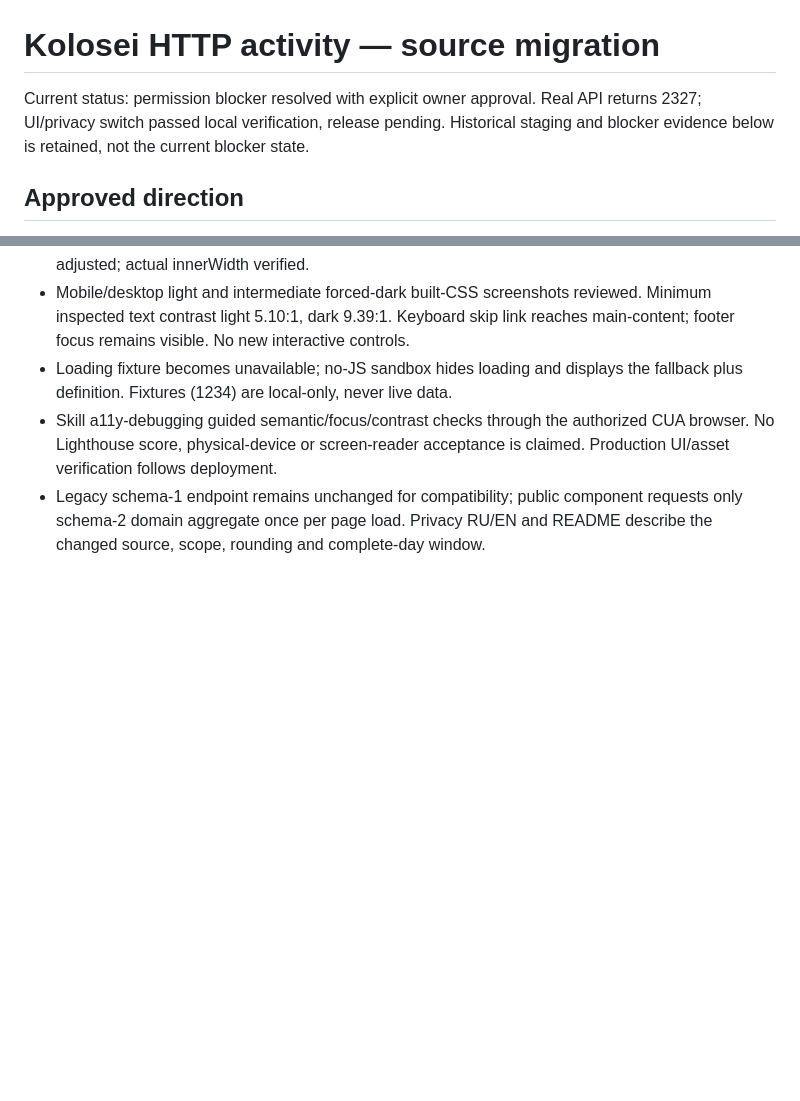
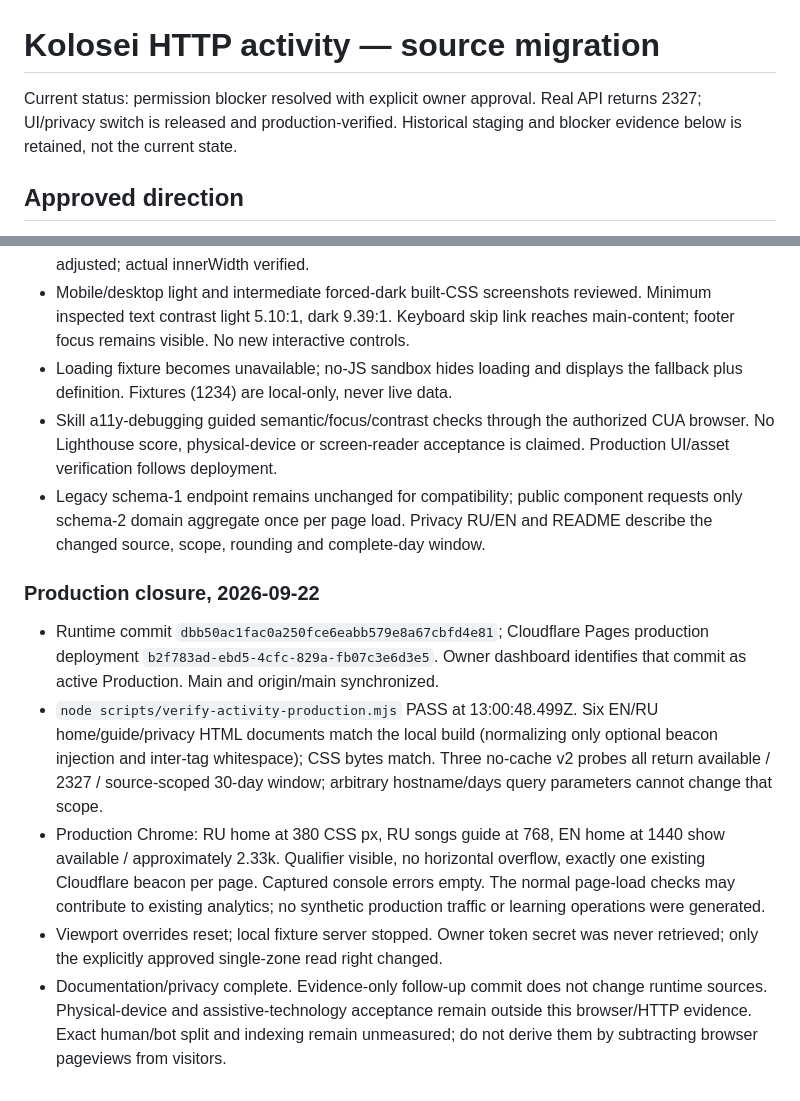
Before and after one commit to SindromRadioSpb/kolosei-hub, a Markdown page: docs/planning/KOLOSEI_HTTP_ACTIVITY_2026_09_22.md, 2 parts joined by grey strips. Drawn GitHub-style; blank space fills up the shorter version.

Commit message:
docs(activity): record verified HTTP visitor banner release

```diff
--- a/docs/planning/KOLOSEI_HTTP_ACTIVITY_2026_09_22.md
+++ b/docs/planning/KOLOSEI_HTTP_ACTIVITY_2026_09_22.md
@@ -1,8 +1,8 @@
 # Kolosei HTTP activity — source migration
 
 Current status: permission blocker resolved with explicit owner approval.
-Real API returns 2327; UI/privacy switch passed local verification, release pending. Historical
-staging and blocker evidence below is retained, not the current blocker state.
+Real API returns 2327; UI/privacy switch is released and production-verified.
+Historical staging and blocker evidence below is retained, not the current state.
 
 ## Approved direction
 
@@ -122,3 +122,25 @@ unique-count summation and no pageview fallback.
 - Legacy schema-1 endpoint remains unchanged for compatibility; public component
   requests only schema-2 domain aggregate once per page load. Privacy RU/EN and
   README describe the changed source, scope, rounding and complete-day window.
+
+### Production closure, 2026-09-22
+
+- Runtime commit `dbb50ac1fac0a250fce6eabb579e8a67cbfd4e81`; Cloudflare Pages
+  production deployment `b2f783ad-ebd5-4cfc-829a-fb07c3e6d3e5`. Owner dashboard
+  identifies that commit as active Production. Main and origin/main synchronized.
+- `node scripts/verify-activity-production.mjs` PASS at 13:00:48.499Z. Six EN/RU
+  home/guide/privacy HTML documents match the local build (normalizing only
+  optional beacon injection and inter-tag whitespace); CSS bytes match.
+  Three no-cache v2 probes all return available / 2327 / source-scoped 30-day
+  window; arbitrary hostname/days query parameters cannot change that scope.
+- Production Chrome: RU home at 380 CSS px, RU songs guide at 768, EN home at
+  1440 show available / approximately 2.33k. Qualifier visible, no horizontal
+  overflow, exactly one existing Cloudflare beacon per page. Captured console
+  errors empty. The normal page-load checks may contribute to existing analytics;
+  no synthetic production traffic or learning operations were generated.
+- Viewport overrides reset; local fixture server stopped. Owner token secret was
+  never retrieved; only the explicitly approved single-zone read right changed.
+- Documentation/privacy complete. Evidence-only follow-up commit does not change
+  runtime sources. Physical-device and assistive-technology acceptance remain
+  outside this browser/HTTP evidence. Exact human/bot split and indexing remain
+  unmeasured; do not derive them by subtracting browser pageviews from visitors.
```
